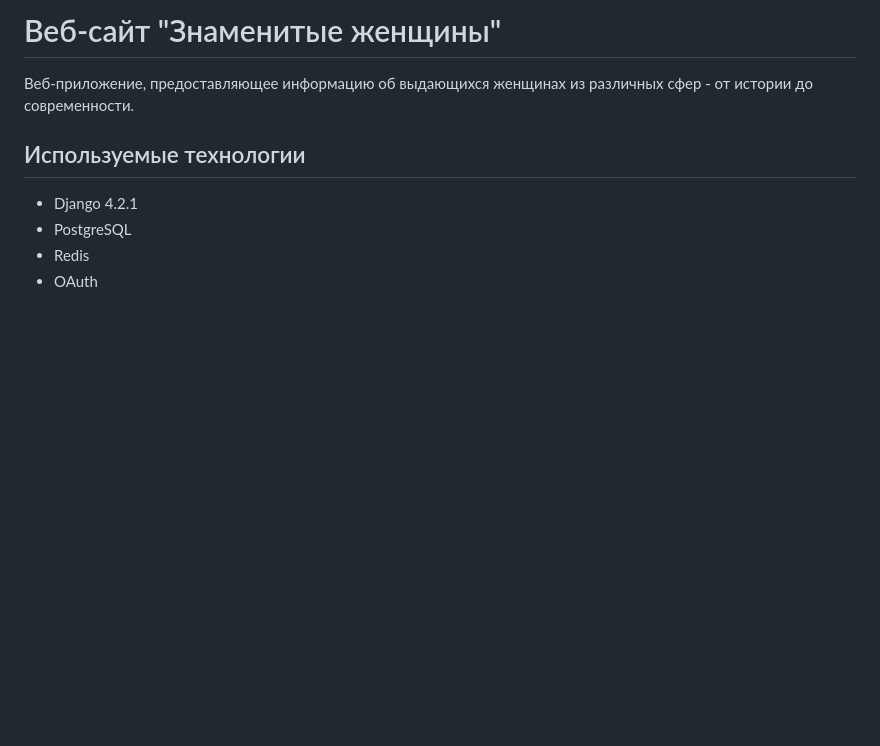
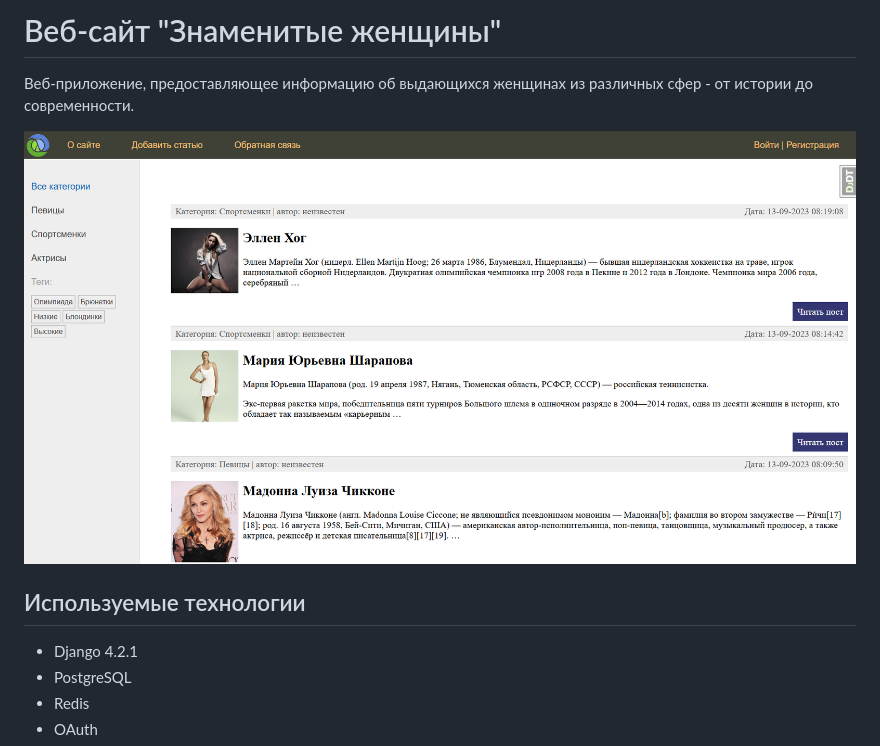
Before and after one commit to morozov831/sitewomen, a Markdown page: README.md, the part around the change. Rendered like a GitHub page; blank space fills up the shorter version.

```diff
--- a/README.md
+++ b/README.md
@@ -2,6 +2,7 @@
 
 Веб-приложение, предоставляющее информацию об выдающихся женщинах из различных сфер - от истории до современности.
 
+![Image alt](https://github.com/morozov831/sitewomen/blob/master/Screen/1.PNG)
 ## Используемые технологии
 * Django 4.2.1
 * PostgreSQL
```
